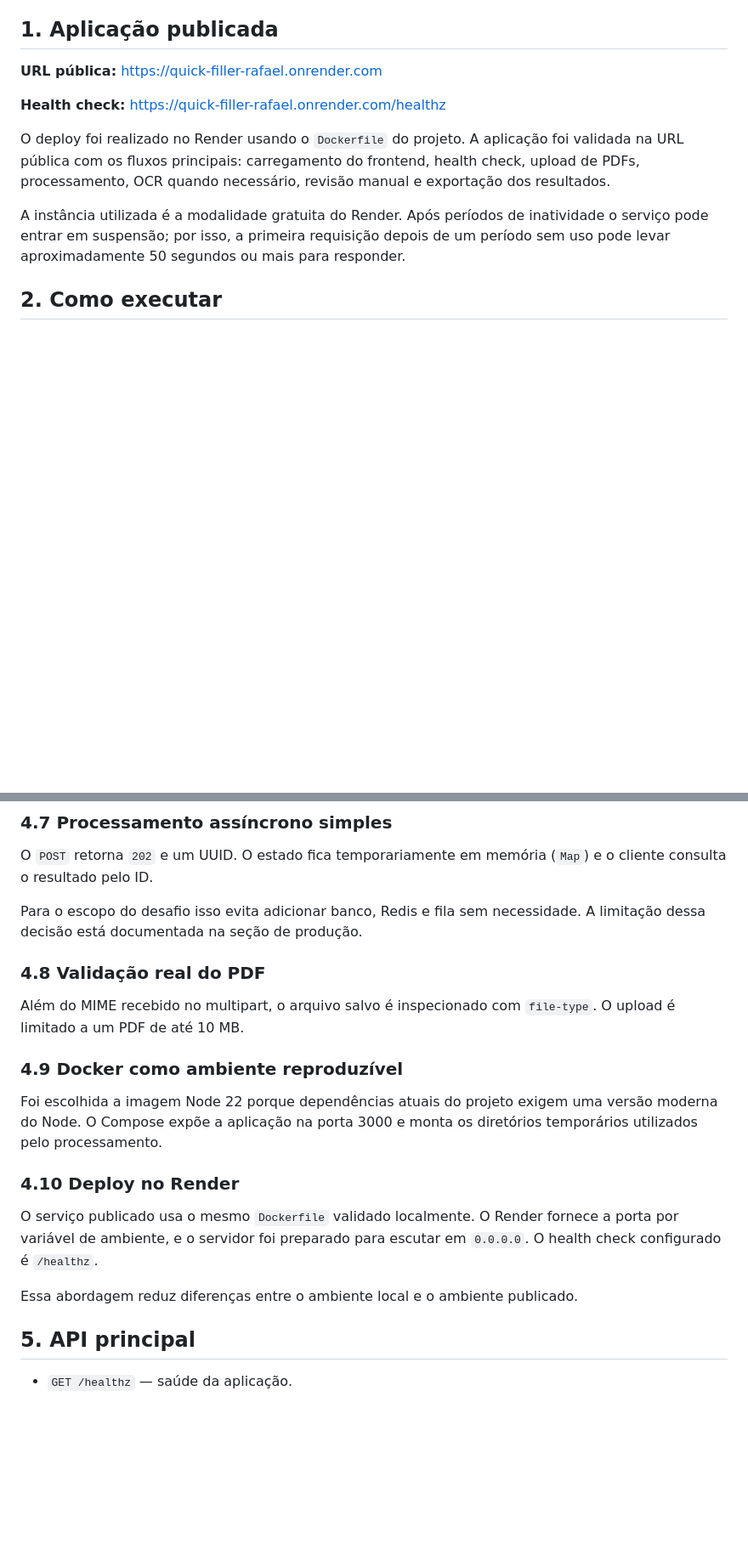
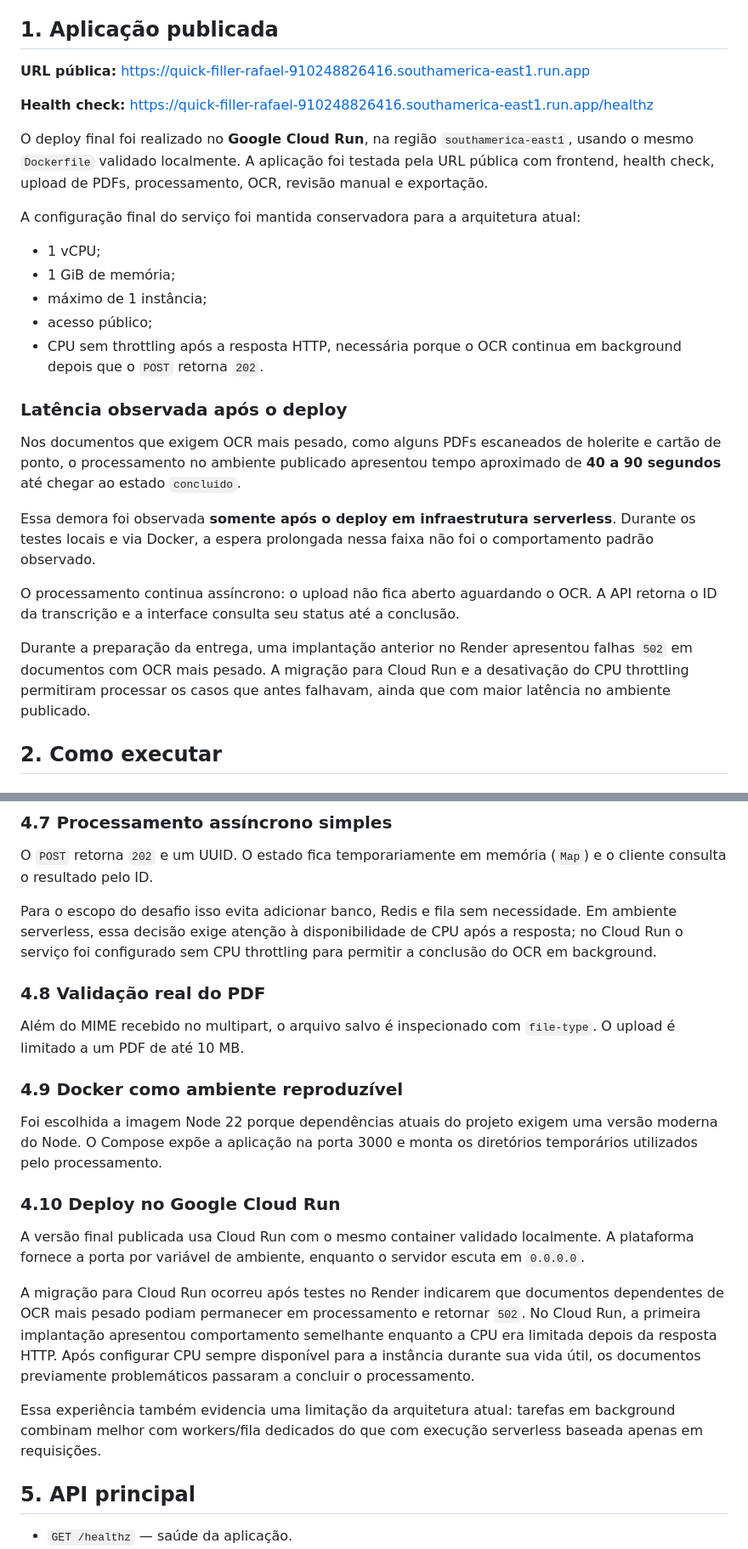
Before and after one commit to RafaelArantesDev/teste, a Markdown page: SOLUCAO.md, 2 parts joined by grey strips. Shown at 85% size. Drawn GitHub-style; blank space fills up the shorter version.

Commit message:
docs: registra Cloud Run e comportamento de processamento em produção

```diff
--- a/SOLUCAO.md
+++ b/SOLUCAO.md
@@ -4,13 +4,29 @@ Este documento descreve como executar a aplicação, as principais decisões té
 
 ## 1. Aplicação publicada
 
-**URL pública:** https://quick-filler-rafael.onrender.com
+**URL pública:** https://quick-filler-rafael-910248826416.southamerica-east1.run.app
 
-**Health check:** https://quick-filler-rafael.onrender.com/healthz
+**Health check:** https://quick-filler-rafael-910248826416.southamerica-east1.run.app/healthz
 
-O deploy foi realizado no Render usando o `Dockerfile` do projeto. A aplicação foi validada na URL pública com os fluxos principais: carregamento do frontend, health check, upload de PDFs, processamento, OCR quando necessário, revisão manual e exportação dos resultados.
+O deploy final foi realizado no **Google Cloud Run**, na região `southamerica-east1`, usando o mesmo `Dockerfile` validado localmente. A aplicação foi testada pela URL pública com frontend, health check, upload de PDFs, processamento, OCR, revisão manual e exportação.
 
-A instância utilizada é a modalidade gratuita do Render. Após períodos de inatividade o serviço pode entrar em suspensão; por isso, a primeira requisição depois de um período sem uso pode levar aproximadamente 50 segundos ou mais para responder.
+A configuração final do serviço foi mantida conservadora para a arquitetura atual:
+
+- 1 vCPU;
+- 1 GiB de memória;
+- máximo de 1 instância;
+- acesso público;
+- CPU sem throttling após a resposta HTTP, necessária porque o OCR continua em background depois que o `POST` retorna `202`.
+
+### Latência observada após o deploy
+
+Nos documentos que exigem OCR mais pesado, como alguns PDFs escaneados de holerite e cartão de ponto, o processamento no ambiente publicado apresentou tempo aproximado de **40 a 90 segundos** até chegar ao estado `concluido`.
+
+Essa demora foi observada **somente após o deploy em infraestrutura serverless**. Durante os testes locais e via Docker, a espera prolongada nessa faixa não foi o comportamento padrão observado.
+
+O processamento continua assíncrono: o upload não fica aberto aguardando o OCR. A API retorna o ID da transcrição e a interface consulta seu status até a conclusão.
+
+Durante a preparação da entrega, uma implantação anterior no Render apresentou falhas `502` em documentos com OCR mais pesado. A migração para Cloud Run e a desativação do CPU throttling permitiram processar os casos que antes falhavam, ainda que com maior latência no ambiente publicado.
 
 ## 2. Como executar
 
@@ -122,7 +138,7 @@ O resultado automático não é tratado como verdade absoluta. O frontend exibe
 
 O `POST` retorna `202` e um UUID. O estado fica temporariamente em memória (`Map`) e o cliente consulta o resultado pelo ID.
 
-Para o escopo do desafio isso evita adicionar banco, Redis e fila sem necessidade. A limitação dessa decisão está documentada na seção de produção.
+Para o escopo do desafio isso evita adicionar banco, Redis e fila sem necessidade. Em ambiente serverless, essa decisão exige atenção à disponibilidade de CPU após a resposta; no Cloud Run o serviço foi configurado sem CPU throttling para permitir a conclusão do OCR em background.
 
 ### 4.8 Validação real do PDF
 
@@ -132,11 +148,13 @@ Além do MIME recebido no multipart, o arquivo salvo é inspecionado com `file-t
 
 Foi escolhida a imagem Node 22 porque dependências atuais do projeto exigem uma versão moderna do Node. O Compose expõe a aplicação na porta 3000 e monta os diretórios temporários utilizados pelo processamento.
 
-### 4.10 Deploy no Render
+### 4.10 Deploy no Google Cloud Run
 
-O serviço publicado usa o mesmo `Dockerfile` validado localmente. O Render fornece a porta por variável de ambiente, e o servidor foi preparado para escutar em `0.0.0.0`. O health check configurado é `/healthz`.
+A versão final publicada usa Cloud Run com o mesmo container validado localmente. A plataforma fornece a porta por variável de ambiente, enquanto o servidor escuta em `0.0.0.0`.
 
-Essa abordagem reduz diferenças entre o ambiente local e o ambiente publicado.
+A migração para Cloud Run ocorreu após testes no Render indicarem que documentos dependentes de OCR mais pesado podiam permanecer em processamento e retornar `502`. No Cloud Run, a primeira implantação apresentou comportamento semelhante enquanto a CPU era limitada depois da resposta HTTP. Após configurar CPU sempre disponível para a instância durante sua vida útil, os documentos previamente problemáticos passaram a concluir o processamento.
+
+Essa experiência também evidencia uma limitação da arquitetura atual: tarefas em background combinam melhor com workers/fila dedicados do que com execução serverless baseada apenas em requisições.
 
 ## 5. API principal
 
```
Also changed, not shown: other parts of SOLUCAO.md (+10 -6 lines).
